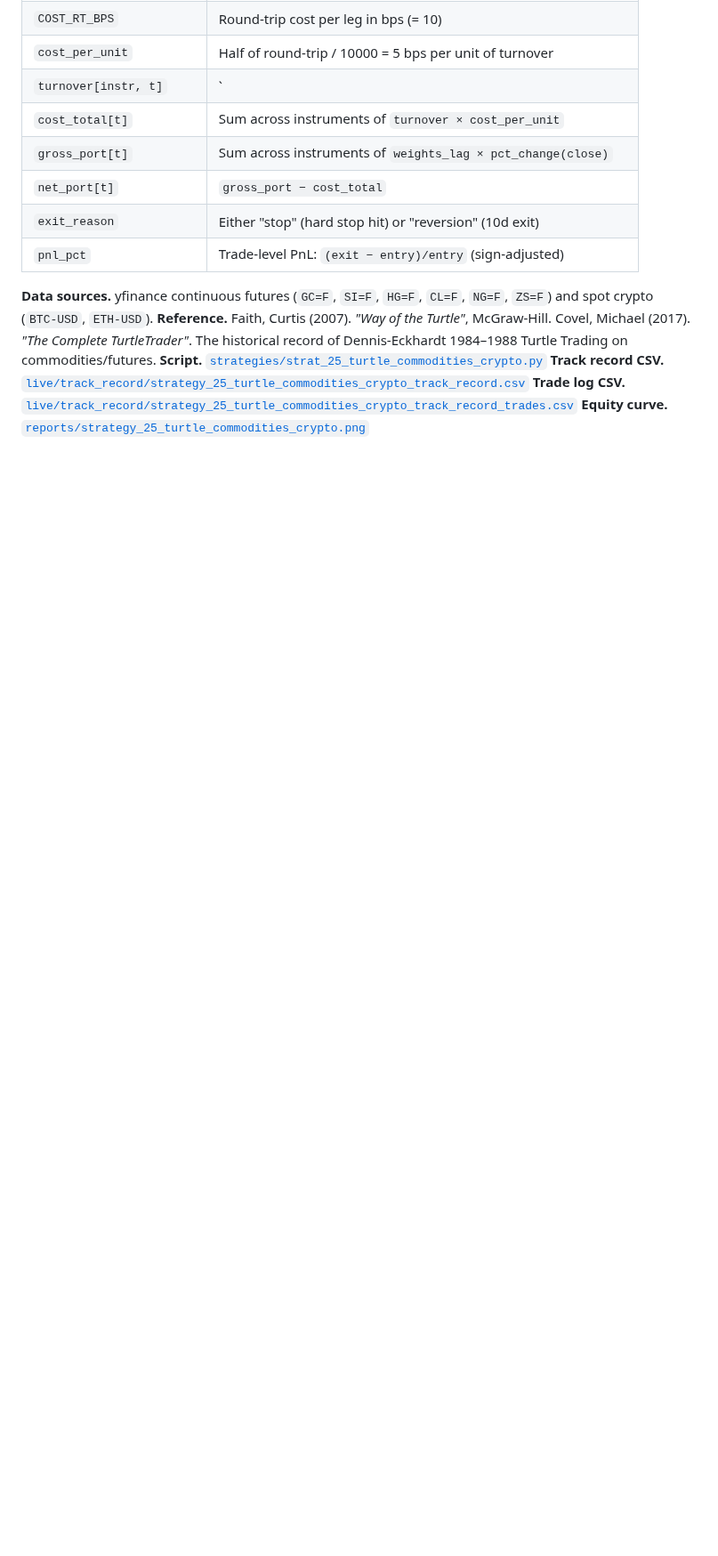
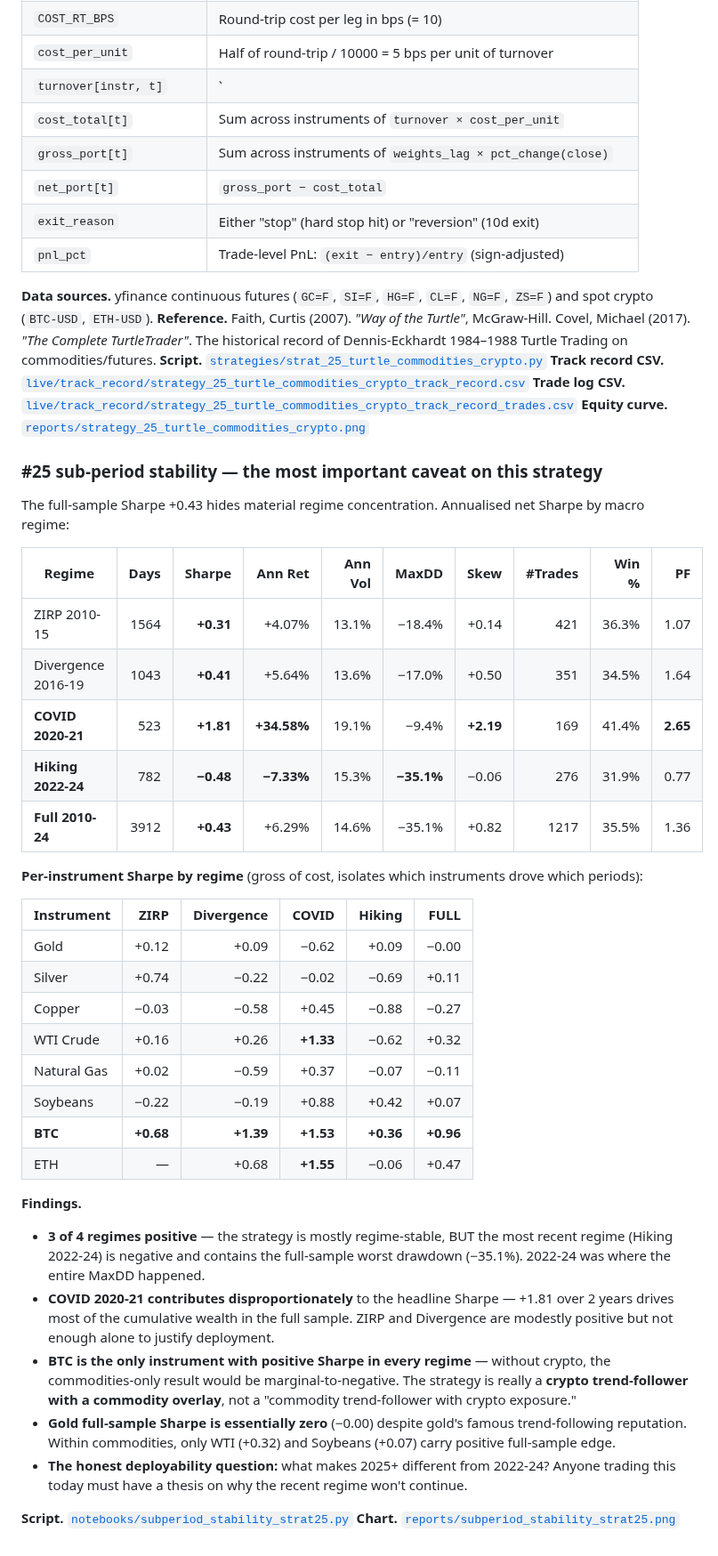
Before and after one commit to puneet-sharma-fx/g10-systematic-fx, a Markdown page: STRATEGIES.md, the part around the change. Shown at 89% size. Drawn GitHub-style; blank space fills up the shorter version.

```diff
--- a/STRATEGIES.md
+++ b/STRATEGIES.md
@@ -339,3 +339,38 @@ Net Sharpe **0.07**, annual return **+0.44%**, max DD **−20.85%**, monthly ske
 **Track record CSV.** [`live/track_record/strategy_25_turtle_commodities_crypto_track_record.csv`](live/track_record/strategy_25_turtle_commodities_crypto_track_record.csv)
 **Trade log CSV.** [`live/track_record/strategy_25_turtle_commodities_crypto_track_record_trades.csv`](live/track_record/strategy_25_turtle_commodities_crypto_track_record_trades.csv)
 **Equity curve.** [`reports/strategy_25_turtle_commodities_crypto.png`](reports/strategy_25_turtle_commodities_crypto.png)
+
+### #25 sub-period stability — the most important caveat on this strategy
+
+The full-sample Sharpe +0.43 hides material regime concentration. Annualised net Sharpe by macro regime:
+
+| Regime | Days | Sharpe | Ann Ret | Ann Vol | MaxDD | Skew | #Trades | Win % | PF |
+|---|---:|---:|---:|---:|---:|---:|---:|---:|---:|
+| ZIRP 2010-15 | 1564 | **+0.31** | +4.07% | 13.1% | −18.4% | +0.14 | 421 | 36.3% | 1.07 |
+| Divergence 2016-19 | 1043 | **+0.41** | +5.64% | 13.6% | −17.0% | +0.50 | 351 | 34.5% | 1.64 |
+| **COVID 2020-21** | 523 | **+1.81** | **+34.58%** | 19.1% | −9.4% | **+2.19** | 169 | 41.4% | **2.65** |
+| **Hiking 2022-24** | 782 | **−0.48** | **−7.33%** | 15.3% | **−35.1%** | −0.06 | 276 | 31.9% | 0.77 |
+| **Full 2010-24** | 3912 | **+0.43** | +6.29% | 14.6% | −35.1% | +0.82 | 1217 | 35.5% | 1.36 |
+
+**Per-instrument Sharpe by regime** (gross of cost, isolates which instruments drove which periods):
+
+| Instrument | ZIRP | Divergence | COVID | Hiking | FULL |
+|---|---:|---:|---:|---:|---:|
+| Gold | +0.12 | +0.09 | −0.62 | +0.09 | −0.00 |
+| Silver | +0.74 | −0.22 | −0.02 | −0.69 | +0.11 |
+| Copper | −0.03 | −0.58 | +0.45 | −0.88 | −0.27 |
+| WTI Crude | +0.16 | +0.26 | **+1.33** | −0.62 | +0.32 |
+| Natural Gas | +0.02 | −0.59 | +0.37 | −0.07 | −0.11 |
+| Soybeans | −0.22 | −0.19 | +0.88 | +0.42 | +0.07 |
+| **BTC** | **+0.68** | **+1.39** | **+1.53** | **+0.36** | **+0.96** |
+| ETH | — | +0.68 | **+1.55** | −0.06 | +0.47 |
+
+**Findings.**
+- **3 of 4 regimes positive** — the strategy is mostly regime-stable, BUT the most recent regime (Hiking 2022-24) is negative and contains the full-sample worst drawdown (−35.1%). 2022-24 was where the entire MaxDD happened.
+- **COVID 2020-21 contributes disproportionately** to the headline Sharpe — +1.81 over 2 years drives most of the cumulative wealth in the full sample. ZIRP and Divergence are modestly positive but not enough alone to justify deployment.
+- **BTC is the only instrument with positive Sharpe in every regime** — without crypto, the commodities-only result would be marginal-to-negative. The strategy is really a **crypto trend-follower with a commodity overlay**, not a "commodity trend-follower with crypto exposure."
+- **Gold full-sample Sharpe is essentially zero** (−0.00) despite gold's famous trend-following reputation. Within commodities, only WTI (+0.32) and Soybeans (+0.07) carry positive full-sample edge.
+- **The honest deployability question:** what makes 2025+ different from 2022-24? Anyone trading this today must have a thesis on why the recent regime won't continue.
+
+**Script.** [`notebooks/subperiod_stability_strat25.py`](notebooks/subperiod_stability_strat25.py)
+**Chart.** [`reports/subperiod_stability_strat25.png`](reports/subperiod_stability_strat25.png)
```
Also changed, not shown: reports/subperiod_stability_strat25.png (added), 1 other file.
